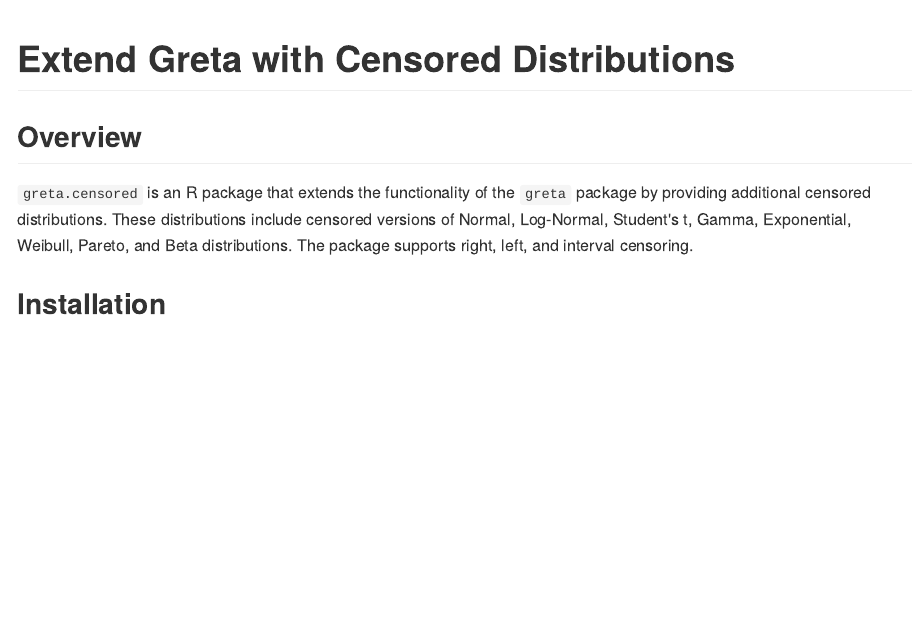
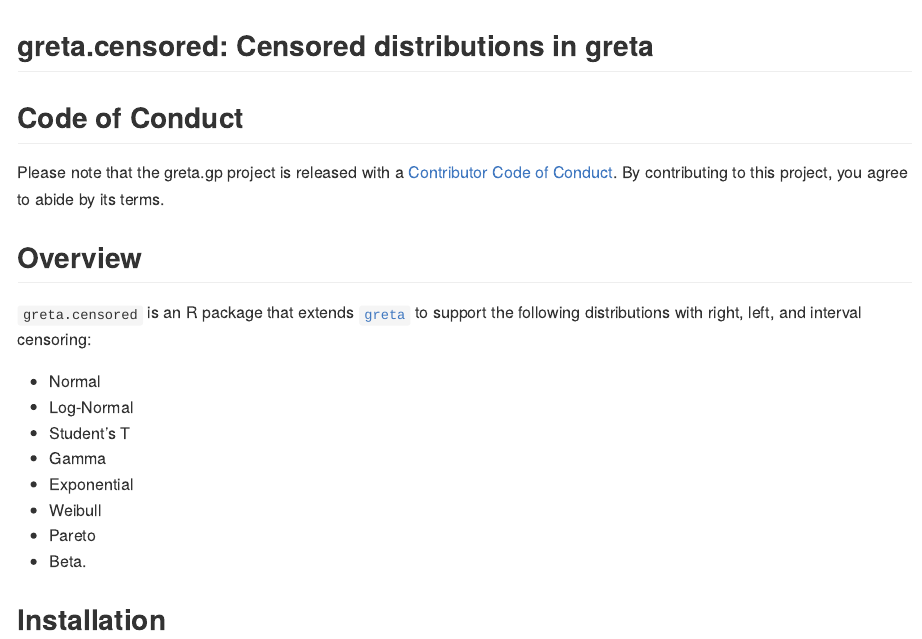
Before and after one commit to mtwesley/greta.censored, an R Markdown document (README.Rmd): the page in a window 1100 px wide, from its top. The pictures show the output file README.md that the author committed with the source, drawn offline in the style of GitHub; badge pictures from the web are left out.

Commit message:
updates to the description and readme files

````diff
--- a/README.Rmd
+++ b/README.Rmd
@@ -12,7 +12,7 @@ knitr::opts_chunk$set(
   out.width = "100%"
 )
 ```
-# Extend Greta with Censored Distributions
+## greta.censored: Censored distributions in greta
 
 <!-- badges: start -->
 <!-- once you've signed into travis and set it to wath your new repository, you can edit the following badges to point to your repo -->
@@ -20,9 +20,25 @@ knitr::opts_chunk$set(
 [![R-CMD-check](https://github.com/mtwesley/greta.censored/workflows/R-CMD-check/badge.svg)](https://github.com/mtwesley/greta.censored/actions)
 <!-- badges: end -->
 
+
+## Code of Conduct
+
+Please note that the greta.gp project is released with a [Contributor Code of Conduct](https://greta-dev.github.io/greta.gp/CODE_OF_CONDUCT.html). By contributing to this project, you agree to abide by its terms.
+
 ## Overview
 
-`greta.censored` is an R package that extends the functionality of the `greta` package by providing additional censored distributions. These distributions include censored versions of Normal, Log-Normal, Student's t, Gamma, Exponential, Weibull, Pareto, and Beta distributions. The package supports right, left, and interval censoring.
+`greta.censored` is an R package that extends [`greta`](https://github.com/greta-dev/greta) to support the following distributions with right, left, and interval censoring:
+
+- Normal
+- Log-Normal
+- Student's T
+- Gamma
+- Exponential
+- Weibull
+- Pareto
+- Beta.
+
+
 
 ## Installation
 
````
Also changed, not shown: R/package.R (+1 -1 lines), README.md, README.Rmd (2 more changed lines), 2 other files.
